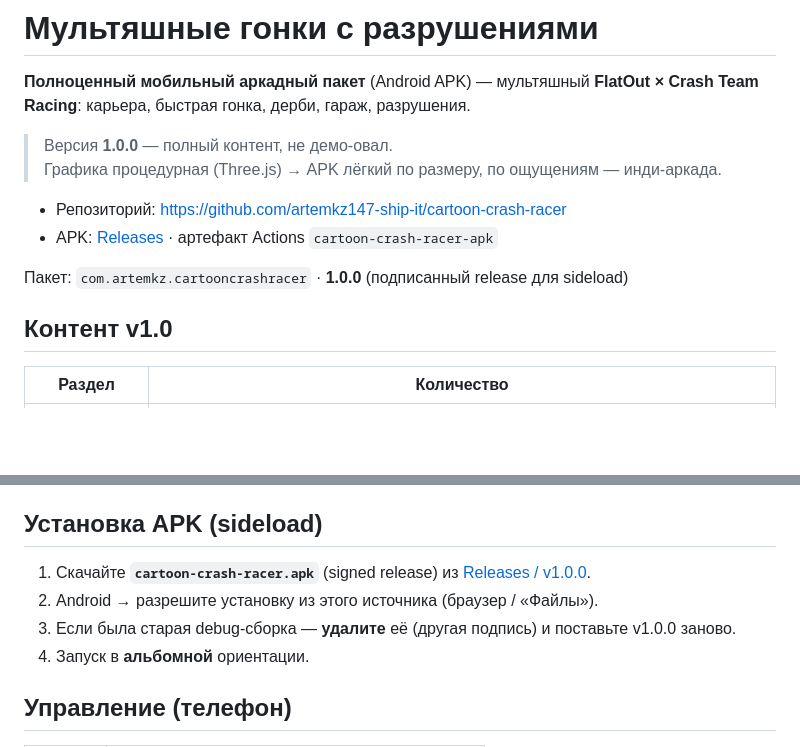
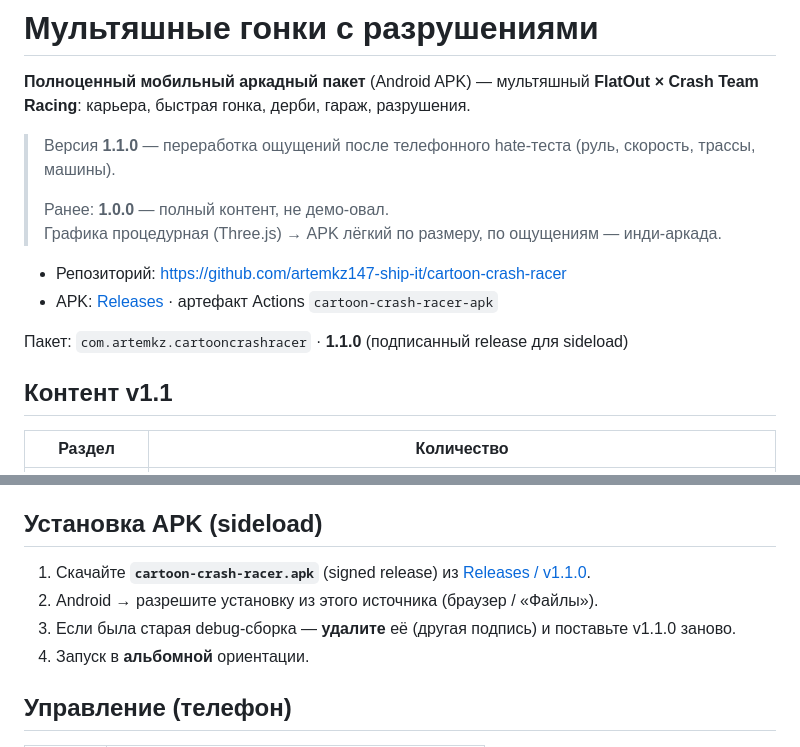
Before and after one commit to artemkz147-ship-it/cartoon-crash-racer, a Markdown page: README.md, 2 parts joined by grey strips. Drawn GitHub-style; blank space fills up the shorter version.

Commit message:
docs: bump README to v1.1.0

```diff
--- a/README.md
+++ b/README.md
@@ -2,15 +2,17 @@
 
 **Полноценный мобильный аркадный пакет** (Android APK) — мультяшный **FlatOut × Crash Team Racing**: карьера, быстрая гонка, дерби, гараж, разрушения.
 
-> Версия **1.0.0** — полный контент, не демо-овал.
+> Версия **1.1.0** — переработка ощущений после телефонного hate-теста (руль, скорость, трассы, машины).
+>
+> Ранее: **1.0.0** — полный контент, не демо-овал.
 > Графика процедурная (Three.js) → APK лёгкий по размеру, по ощущениям — инди-аркада.
 
 - Репозиторий: https://github.com/artemkz147-ship-it/cartoon-crash-racer
 - APK: [Releases](https://github.com/artemkz147-ship-it/cartoon-crash-racer/releases) · артефакт Actions `cartoon-crash-racer-apk`
 
-Пакет: `com.artemkz.cartooncrashracer` · **1.0.0** (подписанный release для sideload)
+Пакет: `com.artemkz.cartooncrashracer` · **1.1.0** (подписанный release для sideload)
 
-## Контент v1.0
+## Контент v1.1
 
 | Раздел | Количество |
 |--------|------------|
@@ -34,9 +36,9 @@ Capacitor + WebView + **процедурная** геометрия/тексту
 
 ## Установка APK (sideload)
 
-1. Скачайте **`cartoon-crash-racer.apk`** (signed release) из [Releases / v1.0.0](https://github.com/artemkz147-ship-it/cartoon-crash-racer/releases/tag/v1.0.0).
+1. Скачайте **`cartoon-crash-racer.apk`** (signed release) из [Releases / v1.1.0](https://github.com/artemkz147-ship-it/cartoon-crash-racer/releases/tag/v1.1.0).
 2. Android → разрешите установку из этого источника (браузер / «Файлы»).
-3. Если была старая debug-сборка — **удалите** её (другая подпись) и поставьте v1.0.0 заново.
+3. Если была старая debug-сборка — **удалите** её (другая подпись) и поставьте v1.1.0 заново.
 4. Запуск в **альбомной** ориентации.
 
 ## Управление (телефон)
```
